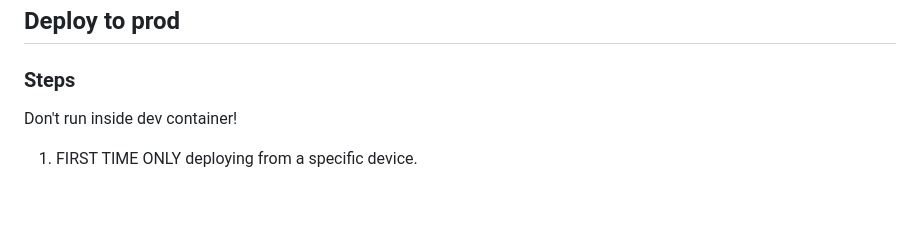
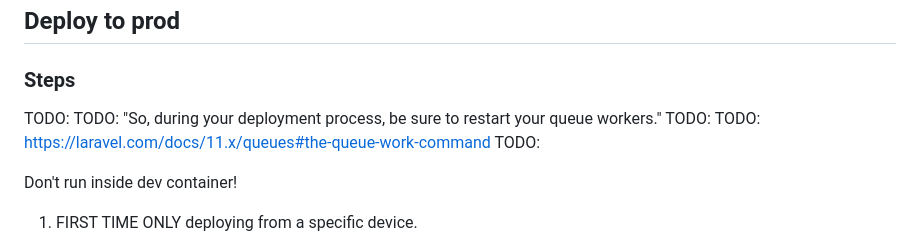
Before and after one commit to mattjustfyi/exnota-tools, a Markdown page: README.md, the part around the change. Rendered like a GitHub page; blank space fills up the shorter version.

Commit message:
Document that queue workers need restarting

```diff
--- a/README.md
+++ b/README.md
@@ -66,6 +66,12 @@
 ## Deploy to prod
 
 ### Steps
+
+TODO:
+TODO: "So, during your deployment process, be sure to restart your queue workers."
+TODO:
+TODO: <https://laravel.com/docs/11.x/queues#the-queue-work-command>
+TODO:
 
 Don't run inside dev container!
 
```
